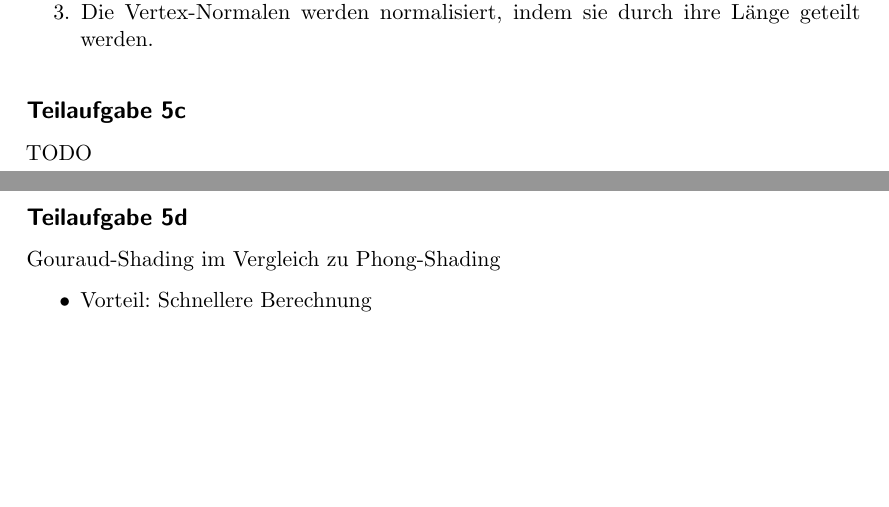
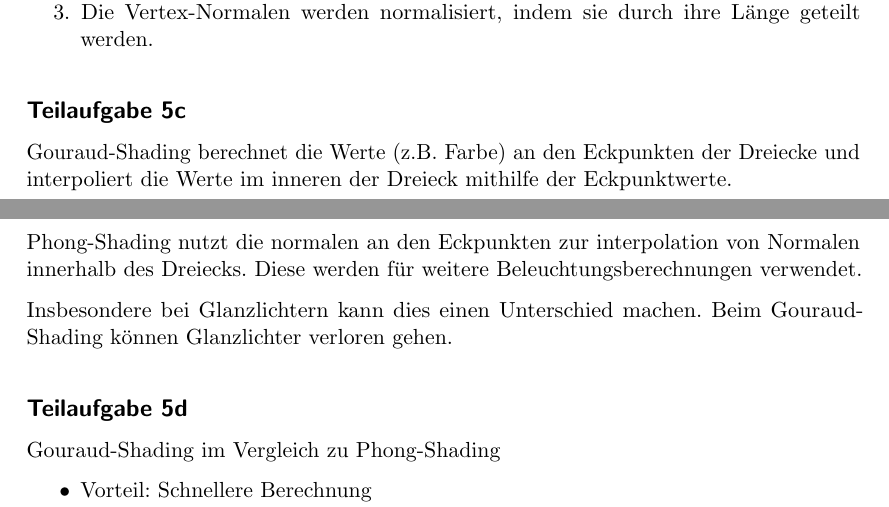
Before and after one commit to MartinThoma/KIT-Musterloesungen, a LaTeX document (CG/2015-Nachklausur/2015-Nachklausur.tex): two parts of pages 5 and 6 of 16, joined at a grey line, cut so that both start at the same text, the shorter picture padded with empty space. Compiled offline with pdfLaTeX.

Commit message:
Add solution for 5c

```diff
--- a/CG/2015-Nachklausur/2015-Nachklausur.tex
+++ b/CG/2015-Nachklausur/2015-Nachklausur.tex
@@ -210,7 +210,15 @@ Die Normalen der Vertices eines Dreiecksnetzes können wie folgt berechnet werde
 \end{enumerate}
 
 \subsection*{Teilaufgabe 5c}
-TODO
+Gouraud-Shading berechnet die Werte (z.B. Farbe) an den Eckpunkten der Dreiecke
+und interpoliert die Werte im inneren der Dreieck mithilfe der Eckpunktwerte.
+
+Phong-Shading nutzt die normalen an den Eckpunkten zur interpolation von
+Normalen innerhalb des Dreiecks. Diese werden für weitere Beleuchtungsberechnungen
+verwendet.
+
+Insbesondere bei Glanzlichtern kann dies einen Unterschied machen. Beim
+Gouraud-Shading können Glanzlichter verloren gehen.
 
 \subsection*{Teilaufgabe 5d}
 Gouraud-Shading im Vergleich zu Phong-Shading
```
Also changed, not shown: CG/2015-Nachklausur/2015-Nachklausur.pdf.
